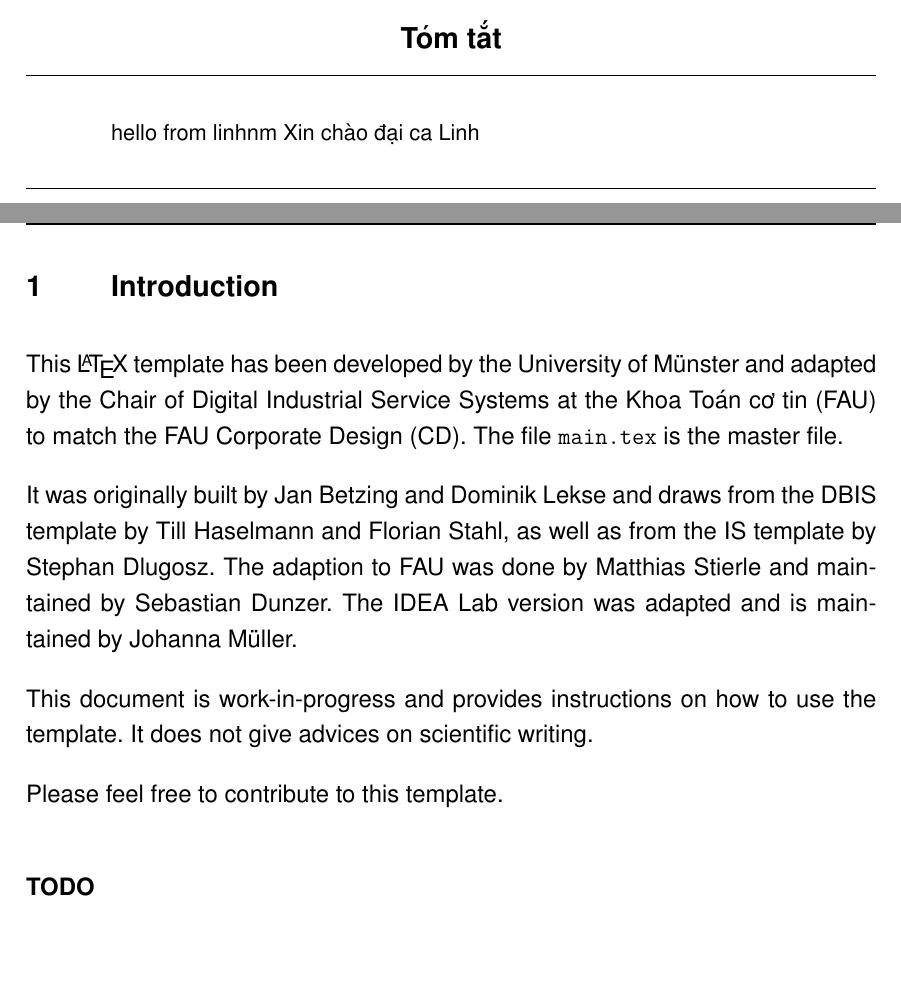
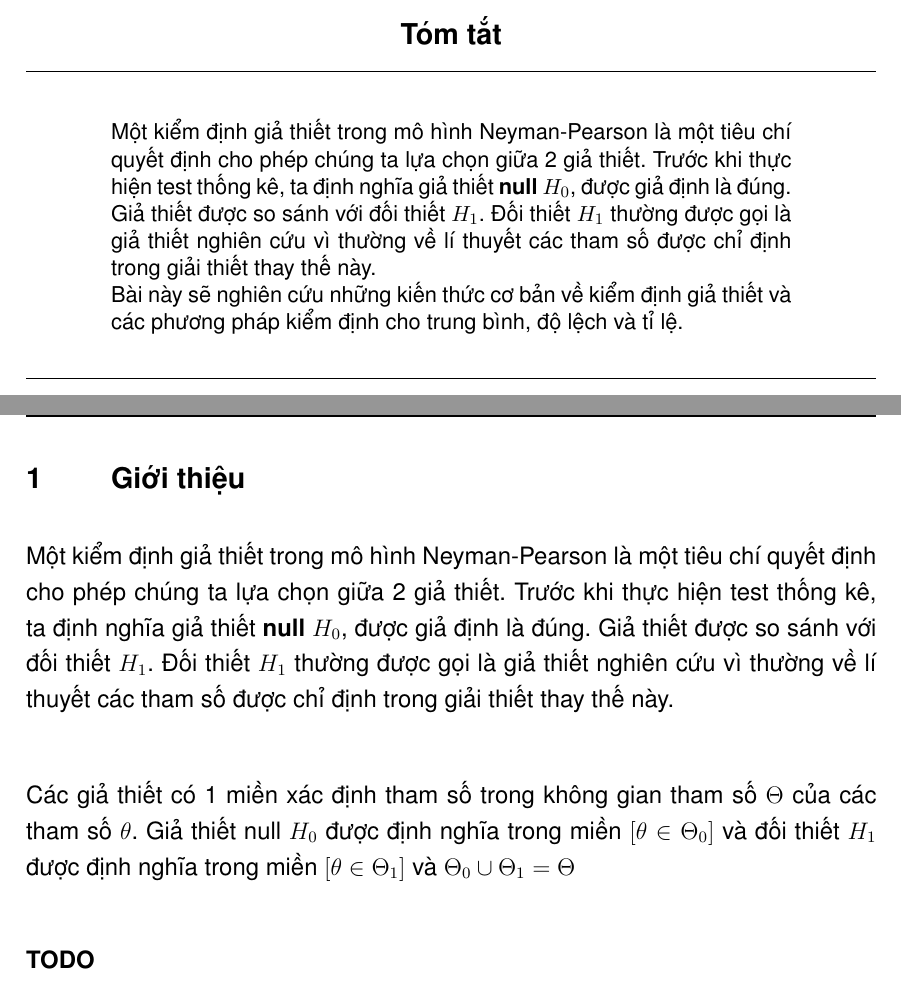
Before and after one commit to batman0911/report_hypothesis, a LaTeX thesis (main.tex, which reads sections/01_Introduction.tex): two parts of pages 3 and 5 of 15, joined at a grey line, cut so that both start at the same text, the shorter picture padded with empty space. Compiled offline with pdfLaTeX.

Commit message:
doign introduction

```diff
--- a/main.tex
+++ b/main.tex
@@ -74,8 +74,13 @@
     %   }
     \begin{abstract}
 	    % Add your abstract here:
-        hello from linhnm
-        Xin chào đại ca Linh
+        Một kiểm định giả thiết trong mô hình Neyman-Pearson là một tiêu chí quyết định
+        cho phép chúng ta lựa chọn giữa 2 giả thiết. Trước khi thực hiện test thống kê,
+        ta định nghĩa giả thiết \textbf{null} $H_0$, được giả định là đúng. Giả thiết được
+        so sánh với đối thiết $H_1$. Đối thiết $H_1$ thường được gọi là giả thiết nghiên cứu
+        vì thường về lí thuyết các tham số được chỉ định trong giải thiết thay thế này. \\
+        Bài này sẽ nghiên cứu những kiến thức cơ bản về kiểm định giả thiết và các phương pháp
+        kiểm định cho trung bình, độ lệch và tỉ lệ.
 		% \lipsum[1]
 	\end{abstract}
 
--- a/sections/01_Introduction.tex
+++ b/sections/01_Introduction.tex
@@ -1,11 +1,14 @@
-\chapter{Introduction}
-This \LaTeX \- template has been developed by the University of M\"unster and adapted by the Chair of Digital Industrial Service Systems at the \gls{FAU} to match the \gls{FAU} \gls{CD}. The file \path{main.tex} is the master file.
+\chapter{Giới thiệu}
+Một kiểm định giả thiết trong mô hình Neyman-Pearson là một tiêu chí quyết định
+cho phép chúng ta lựa chọn giữa 2 giả thiết. Trước khi thực hiện test thống kê,
+ta định nghĩa giả thiết \textbf{null} $H_0$, được giả định là đúng. Giả thiết được
+so sánh với đối thiết $H_1$. Đối thiết $H_1$ thường được gọi là giả thiết nghiên cứu
+vì thường về lí thuyết các tham số được chỉ định trong giải thiết thay thế này. \\
 
-It was originally built by  Jan Betzing and Dominik Lekse and draws from the DBIS template by Till Haselmann and Florian Stahl, as well as from the IS template by Stephan Dlugosz. The adaption to FAU was done by Matthias Stierle and maintained by Sebastian Dunzer. The IDEA Lab version was adapted and is maintained by Johanna M\"uller.
-
-This document is work-in-progress and provides instructions on how to use the template. It does not give advices on scientific writing.
-
-Please feel free to contribute to this template.
+Các giả thiết có 1 miền xác định tham số  trong không gian tham số $\Theta$ của
+các tham số $\theta$. Giả thiết null $H_0$ được định nghĩa trong miền
+$[\theta \in \Theta_0]$ và đối thiết $H_1$ được định nghĩa trong miền
+$[\theta \in \Theta_1]$ và $\Theta_0 \cup \Theta_1 = \Theta$
 
 \paragraph{TODO}
 \begin{itemize}
```
Also changed, not shown: main.pdf.
